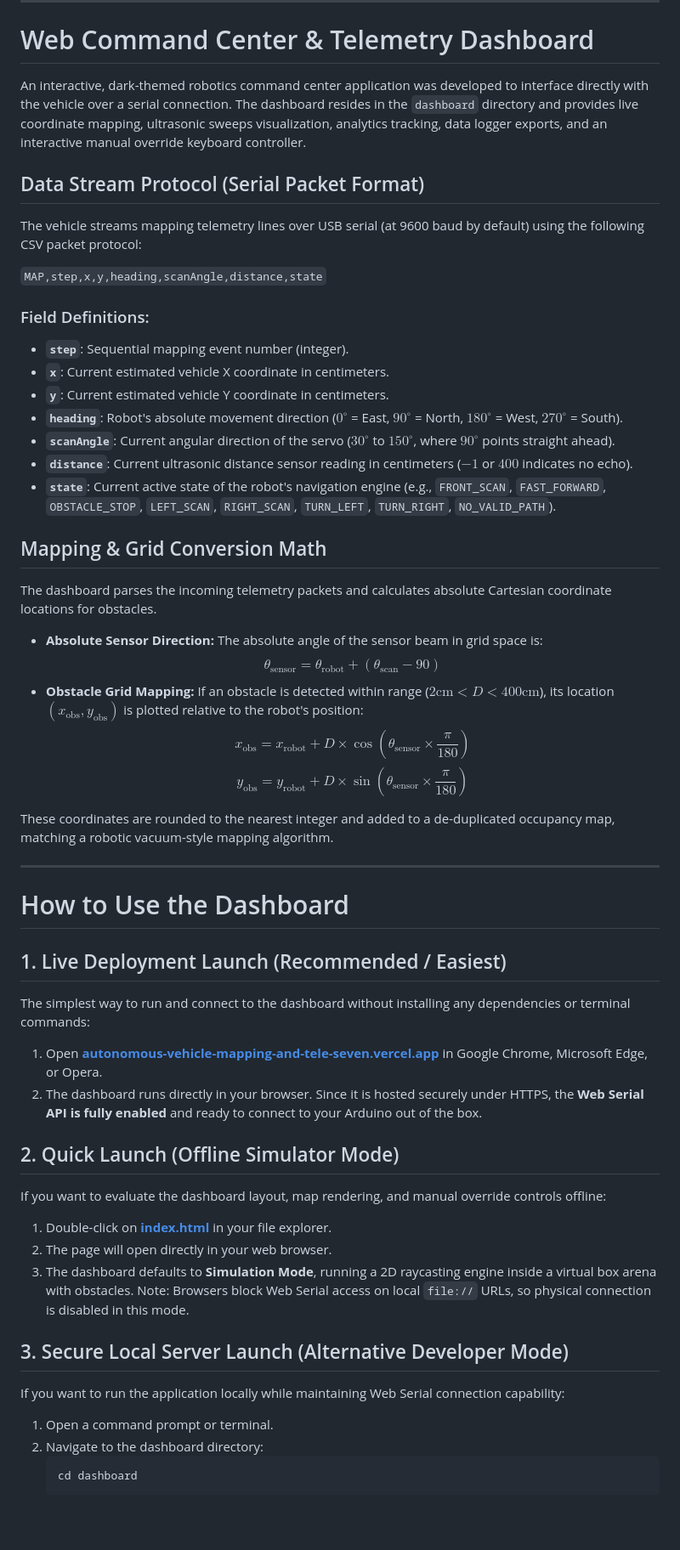
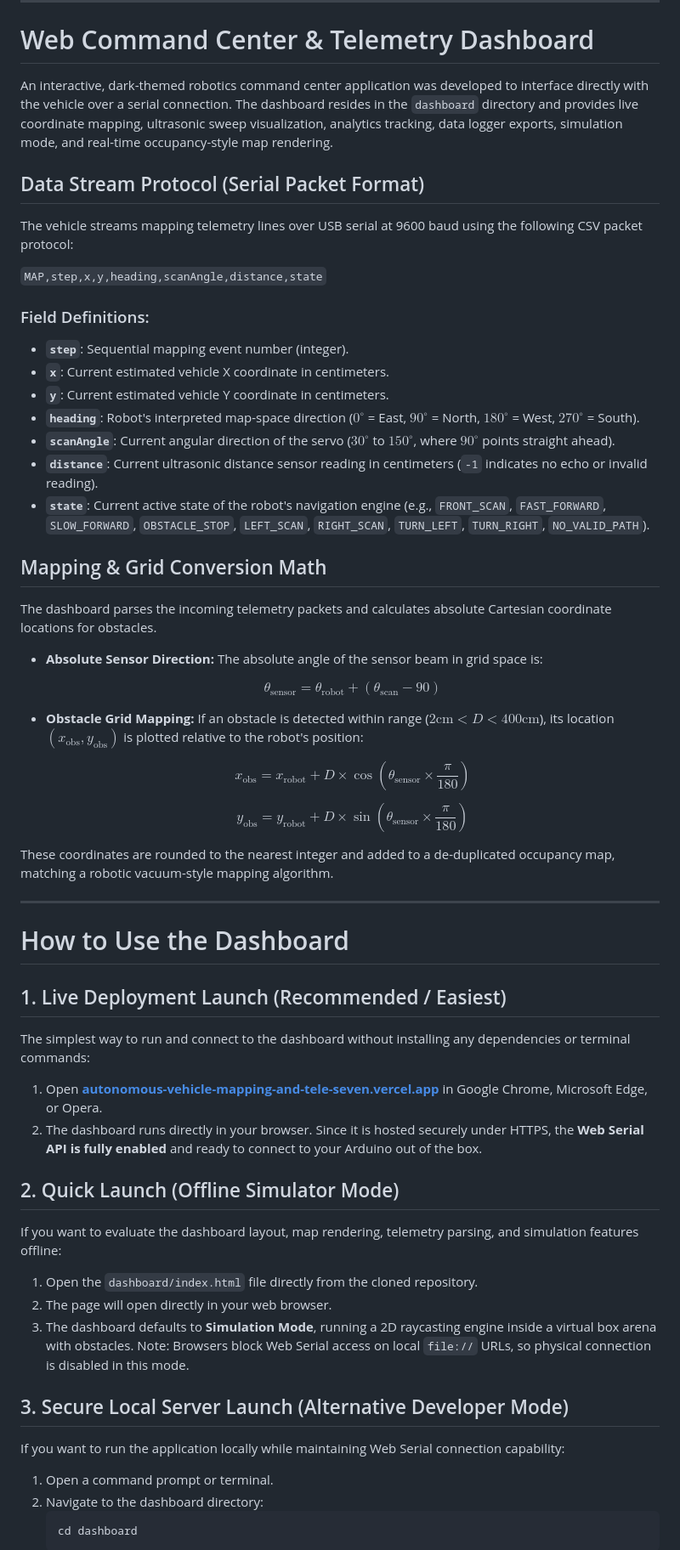
Before and after one commit to deepjpatel2007/-autonomous-vehicle-mapping-and-telemetry-system, a Markdown page: README.md, the part around one of its changes. Shown at 85% size. GitHub-like rendering; blank space fills up the shorter version.

````diff
--- a/README.md
+++ b/README.md
@@ -94,28 +92,36 @@ Future iterations of the project may incorporate more advanced mapping technique
 
 # Web Command Center & Telemetry Dashboard
 
-An interactive, dark-themed robotics command center application was developed to interface directly with the vehicle over a serial connection. The dashboard resides in the `dashboard` directory and provides live coordinate mapping, ultrasonic sweeps visualization, analytics tracking, data logger exports, and an interactive manual override keyboard controller.
+An interactive, dark-themed robotics command center application was developed to interface directly with the vehicle over a serial connection. The dashboard resides in the `dashboard` directory and provides live coordinate mapping, ultrasonic sweep visualization, analytics tracking, data logger exports, simulation mode, and real-time occupancy-style map rendering.
 
 ## Data Stream Protocol (Serial Packet Format)
-The vehicle streams mapping telemetry lines over USB serial (at 9600 baud by default) using the following CSV packet protocol:
+
+The vehicle streams mapping telemetry lines over USB serial at 9600 baud using the following CSV packet protocol:
 
 `MAP,step,x,y,heading,scanAngle,distance,state`
 
 ### Field Definitions:
+
 * **`step`**: Sequential mapping event number (integer).
 * **`x`**: Current estimated vehicle X coordinate in centimeters.
 * **`y`**: Current estimated vehicle Y coordinate in centimeters.
-* **`heading`**: Robot's absolute movement direction ($0^\circ$ = East, $90^\circ$ = North, $180^\circ$ = West, $270^\circ$ = South).
+* **`heading`**: Robot's interpreted map-space direction ($0^\circ$ = East, $90^\circ$ = North, $180^\circ$ = West, $270^\circ$ = South).
 * **`scanAngle`**: Current angular direction of the servo ($30^\circ$ to $150^\circ$, where $90^\circ$ points straight ahead).
-* **`distance`**: Current ultrasonic distance sensor reading in centimeters ($-1$ or $400$ indicates no echo).
-* **`state`**: Current active state of the robot's navigation engine (e.g., `FRONT_SCAN`, `FAST_FORWARD`, `OBSTACLE_STOP`, `LEFT_SCAN`, `RIGHT_SCAN`, `TURN_LEFT`, `TURN_RIGHT`, `NO_VALID_PATH`).
+* **`distance`**: Current ultrasonic distance sensor reading in centimeters (`-1` indicates no echo or invalid reading).
+* **`state`**: Current active state of the robot's navigation engine (e.g., `FRONT_SCAN`, `FAST_FORWARD`, `SLOW_FORWARD`, `OBSTACLE_STOP`, `LEFT_SCAN`, `RIGHT_SCAN`, `TURN_LEFT`, `TURN_RIGHT`, `NO_VALID_PATH`).
 
 ## Mapping & Grid Conversion Math
+
 The dashboard parses the incoming telemetry packets and calculates absolute Cartesian coordinate locations for obstacles.
+
 * **Absolute Sensor Direction:** The absolute angle of the sensor beam in grid space is:
+
   $$\theta_{\text{sensor}} = \theta_{\text{robot}} + (\theta_{\text{scan}} - 90)$$
+
 * **Obstacle Grid Mapping:** If an obstacle is detected within range ($2\text{cm} < D < 400\text{cm}$), its location $(x_{\text{obs}}, y_{\text{obs}})$ is plotted relative to the robot's position:
+
   $$x_{\text{obs}} = x_{\text{robot}} + D \times \cos\left(\theta_{\text{sensor}} \times \frac{\pi}{180}\right)$$
+
   $$y_{\text{obs}} = y_{\text{robot}} + D \times \sin\left(\theta_{\text{sensor}} \times \frac{\pi}{180}\right)$$
 
 These coordinates are rounded to the nearest integer and added to a de-duplicated occupancy map, matching a robotic vacuum-style mapping algorithm.
@@ -125,18 +131,24 @@ These coordinates are rounded to the nearest integer and added to a de-duplicate
 # How to Use the Dashboard
 
 ## 1. Live Deployment Launch (Recommended / Easiest)
+
 The simplest way to run and connect to the dashboard without installing any dependencies or terminal commands:
+
 1. Open **[autonomous-vehicle-mapping-and-tele-seven.vercel.app](https://autonomous-vehicle-mapping-and-tele-seven.vercel.app/)** in Google Chrome, Microsoft Edge, or Opera.
 2. The dashboard runs directly in your browser. Since it is hosted securely under HTTPS, the **Web Serial API is fully enabled** and ready to connect to your Arduino out of the box.
 
 ## 2. Quick Launch (Offline Simulator Mode)
-If you want to evaluate the dashboard layout, map rendering, and manual override controls offline:
-1. Double-click on **[index.html](file:///c:/Users/User/-autonomous-vehicle-mapping-and-telemetry-system/dashboard/index.html)** in your file explorer.
+
+If you want to evaluate the dashboard layout, map rendering, telemetry parsing, and simulation features offline:
+
+1. Open the `dashboard/index.html` file directly from the cloned repository.
 2. The page will open directly in your web browser.
 3. The dashboard defaults to **Simulation Mode**, running a 2D raycasting engine inside a virtual box arena with obstacles. Note: Browsers block Web Serial access on local `file://` URLs, so physical connection is disabled in this mode.
 
 ## 3. Secure Local Server Launch (Alternative Developer Mode)
+
 If you want to run the application locally while maintaining Web Serial connection capability:
+
 1. Open a command prompt or terminal.
 2. Navigate to the dashboard directory:
    ```bash
````
Also changed, not shown: other parts of README.md (+19 -29 lines).
